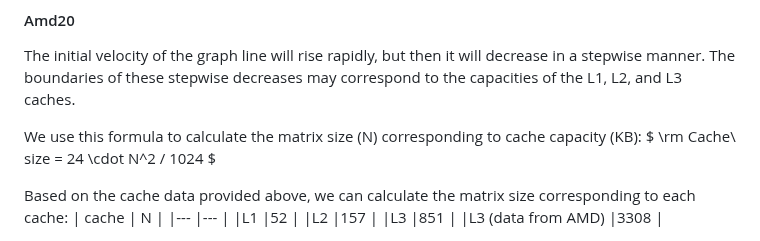
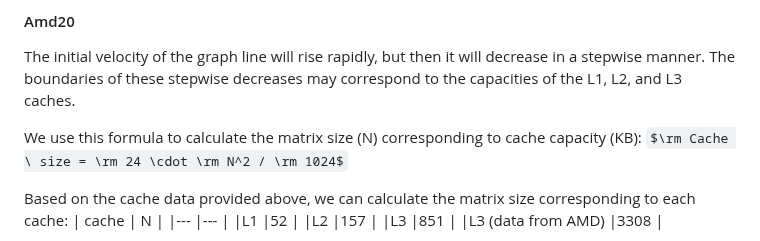
Before and after one commit to cmse822/project-1-team1, a Markdown page: report/report_v3.md, the part around the change. GitHub-like rendering; some formulas as TeX source.

```diff
--- a/report/report_v3.md
+++ b/report/report_v3.md
@@ -80,7 +80,7 @@ If we add the theoretical peak level for a single core, it would be:
 #### Amd20
 The initial velocity of the graph line will rise rapidly, but then it will decrease in a stepwise manner. The boundaries of these stepwise decreases may correspond to the capacities of the L1, L2, and L3 caches.
 
-We use this formula to calculate the matrix size (N) corresponding to cache capacity (KB): $ \rm Cache\ size = 24 \cdot N^2 / 1024 $
+We use this formula to calculate the matrix size (N) corresponding to cache capacity (KB): $\rm Cache \ size = \rm 24 \cdot \rm N^2 / \rm 1024$
 
 Based on the cache data provided above, we can calculate the matrix size corresponding to each cache:
 | cache      |     N       |
```
